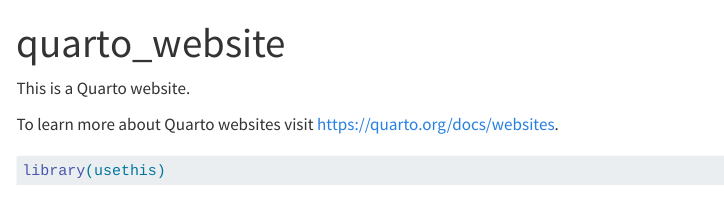
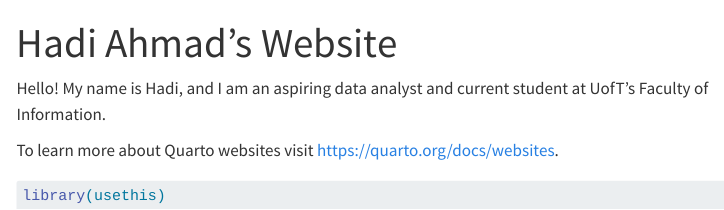
Before and after one commit to hadi-q/quarto_website, a Quarto document (index.qmd): the page in a window 1100 px wide, from its top. Rendered offline with R 4.5, knitr and Pandoc in place of Quarto, with nearby package versions; menus at the side of the page are left out.

Commit message:
Updated index.html

```diff
--- a/_quarto.yml
+++ b/_quarto.yml
@@ -3,7 +3,7 @@
   output-dir: docs
 
 website:
-  title: "quarto_website"
+  title: "Hadi Ahmad's Website"
   navbar:
     left:
       - href: index.qmd
--- a/index.qmd
+++ b/index.qmd
@@ -1,8 +1,8 @@
 ---
-title: "quarto_website"
+title: "Hadi Ahmad's Website"
 ---
 
-This is a Quarto website.
+Hello! My name is Hadi, and I am an aspiring data analyst and current student at UofT's Faculty of Information.
 
 To learn more about Quarto websites visit <https://quarto.org/docs/websites>.
 
```
Also changed, not shown: docs/search.json, 1 other file.
